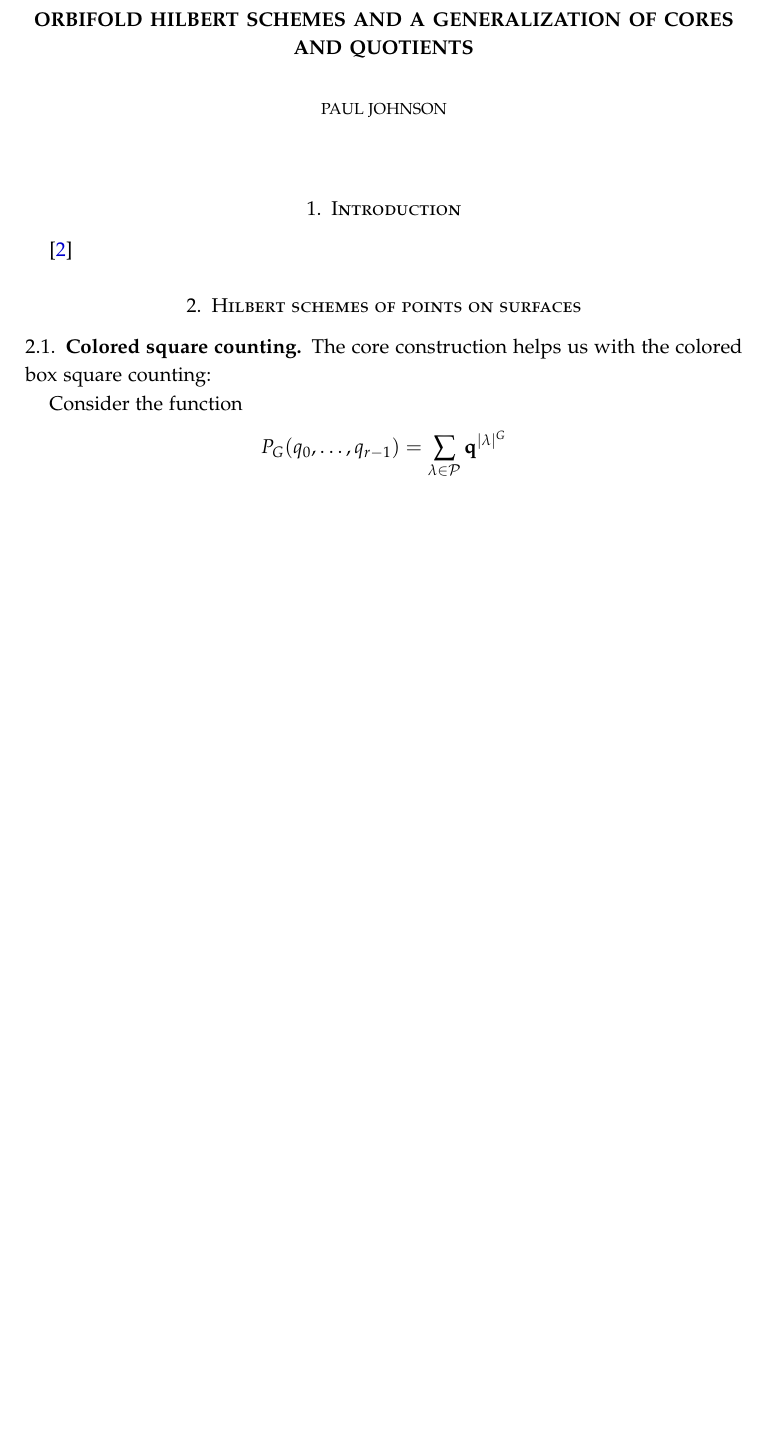
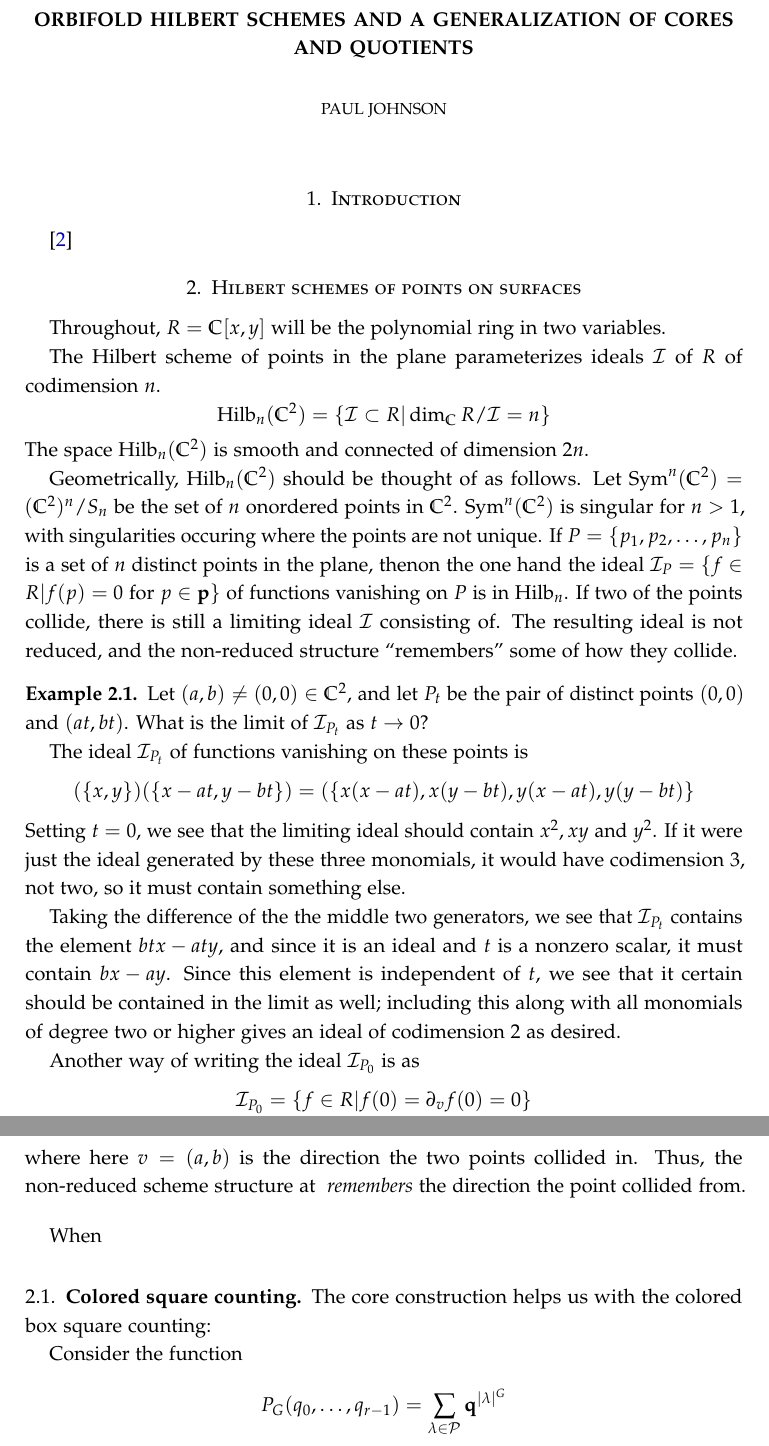
Before and after one commit to ptwiddle/Orbifold-Hilbert-Schemes-partitions, a LaTeX paper (GHilb.tex): part of page 1 of 7 before the commit and two parts of pages 1 and 2 of 7 after it, the two joined at a grey line, cut so that both start at the same text, the shorter picture padded with empty space. Compiled offline with pdfLaTeX.

Commit message:
Started general Hilbert scheme discussion

```diff
--- a/GHilb.tex
+++ b/GHilb.tex
@@ -47,6 +47,8 @@
 \DeclareMathOperator{\Ext}{Ext}
 \DeclareMathOperator{\Hom}{Hom}
 \DeclareMathOperator{\DC}{DH}
+\DeclareMathOperator{\Sym}{Sym}
+
 
 \begin{document}
 \title{Orbifold Hilbert schemes and a generalization of cores and quotients}
@@ -63,6 +65,34 @@
 \cite{GLM}
 
 \section{Hilbert schemes of points on surfaces}
+
+Throughout, $R=\C[x,y]$ will be the polynomial ring in two variables.
+
+The Hilbert scheme of points in the plane parameterizes ideals $\mathcal{I}$ of $R$ of codimension $n$.
+$$\Hilb_n(\C^2)=\{\mathcal{I}\subset R | \dim_\C R/\mathcal{I}=n\}$$
+The space $\Hilb_n(\C^2)$ is smooth and connected of dimension $2n$.
+
+Geometrically, $\Hilb_n(\C^2)$ should be thought of as follows.  Let $\Sym^n(\C^2)=(\C^2)^n/S_n$ be the set of $n$ onordered points in $\C^2$.  $\Sym^n(\C^2)$ is singular for $n>1$, with singularities occuring where the points are not unique.
+If $P=\{p_1,p_2,\dots, p_n\}$ is a set of $n$ distinct points in the plane, thenon the one hand the ideal $\mathcal{I}_{P}=\{f\in R| f(p)=0 \text{ for }p\in \mathbf{p}\}$ of functions vanishing on $P$ is in $\Hilb_n$.  If two of the points collide, there is still a limiting ideal $\mathcal{I}$ consisting of.  The resulting ideal is not reduced, and the non-reduced structure ``remembers'' some of how they collide.
+
+\begin{example}
+Let $(a,b)\neq (0,0)\in\C^2$, and let $P_t$ be the pair of distinct points $(0,0)$ and $(at,bt)$.  What is the limit of $\mathcal{I}_{P_t}$ as $t\to 0$?
+
+
+The ideal $\mathcal{I}_{P_t}$ of functions vanishing on these points is
+$$(\{x,y\})(\{x-at,y-bt\})=(\{x(x-at),x(y-bt), y(x-at), y(y-bt)\}$$
+Setting $t=0$, we see that the limiting ideal should contain $x^2, xy$ and $y^2$.  If it were just the ideal generated by these three monomials, it would have codimension 3, not two, so it must contain something else.
+
+Taking the difference of the the middle two generators, we see that $\mathcal{I}_{P_t}$ contains the element $btx-aty$, and since it is an ideal and $t$ is a nonzero scalar, it must contain $bx-ay$.  Since this element is independent of $t$, we see that it certain should be contained in the limit as well; including this along with all monomials of degree two or higher gives an ideal of codimension 2 as desired.
+
+Another way of writing the ideal $\mathcal{I}_{P_0}$ is as
+$$\mathcal{I}_{P_0}=\{f\in R| f(0)=\partial_vf(0)=0\}$$
+where here $v=(a,b)$ is the direction the two points collided in.  Thus, the non-reduced scheme structure at $\mathcal$ \emph{remembers} the direction the point collided from.
+\end{example}
+
+When
+
+
 
 
 
```
